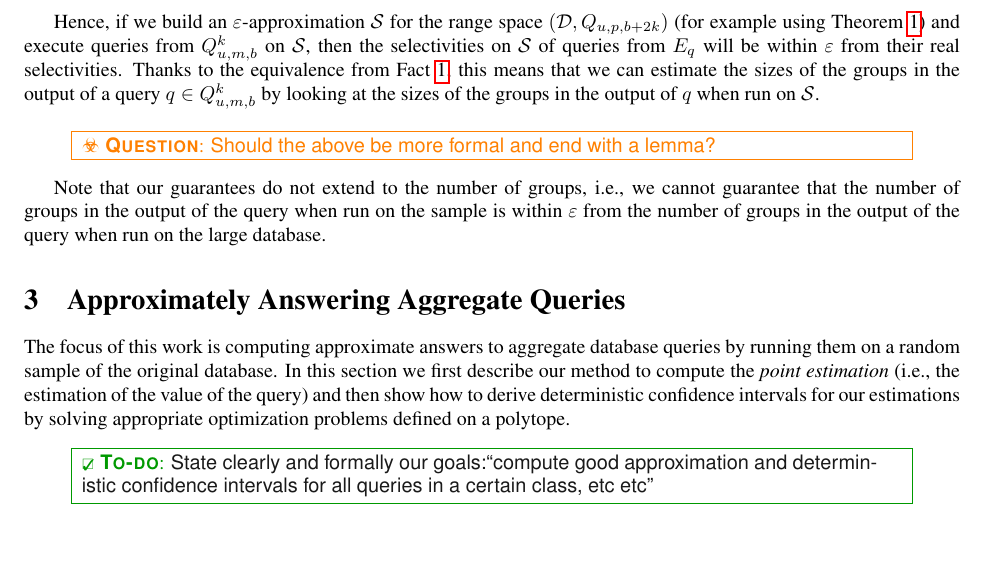
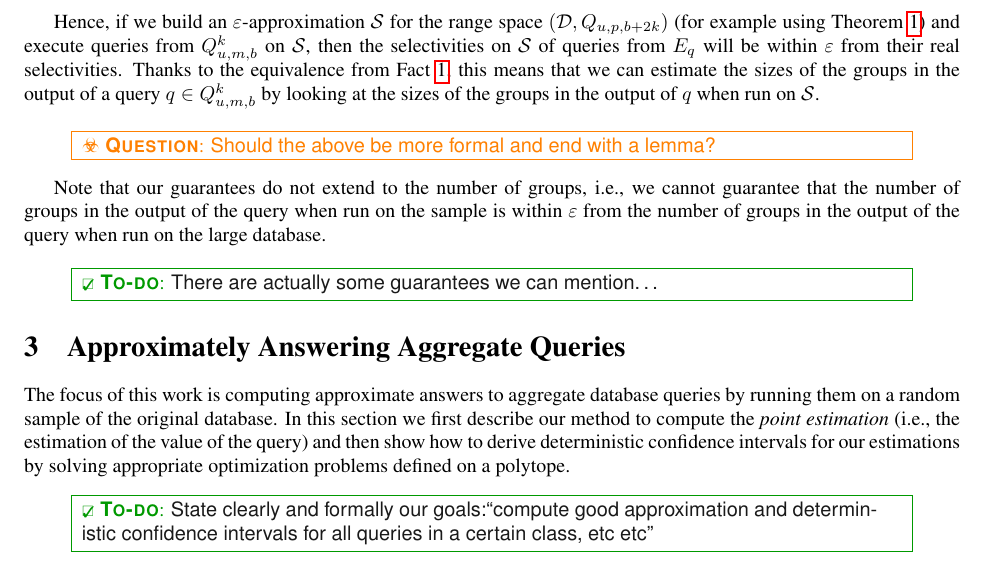
Before and after one commit to jdebrabant/SqueezeDB, a LaTeX paper (paper/approx.tex, which reads paper/queries.tex): part of page 7 of 15, cut so that both start at the same text. Compiled offline with pdfLaTeX.

Commit message:
Add \todo about number of groups guarantees.

```diff
--- a/paper/queries.tex
+++ b/paper/queries.tex
@@ -122,6 +122,8 @@ Note that our guarantees do not extend to the number of groups, i.e., we cannot
 guarantee that the number of groups in the output of the query when run on the
 sample is within $\varepsilon$ from the number of groups in the output of the
 query when run on the large database.
+
+\todo{There are actually some guarantees we can mention\ldots}
 
 \section{Approximately Answering Aggregate Queries}\label{sec:aggreg}
 The focus of this work is computing approximate answers to aggregate database
```
